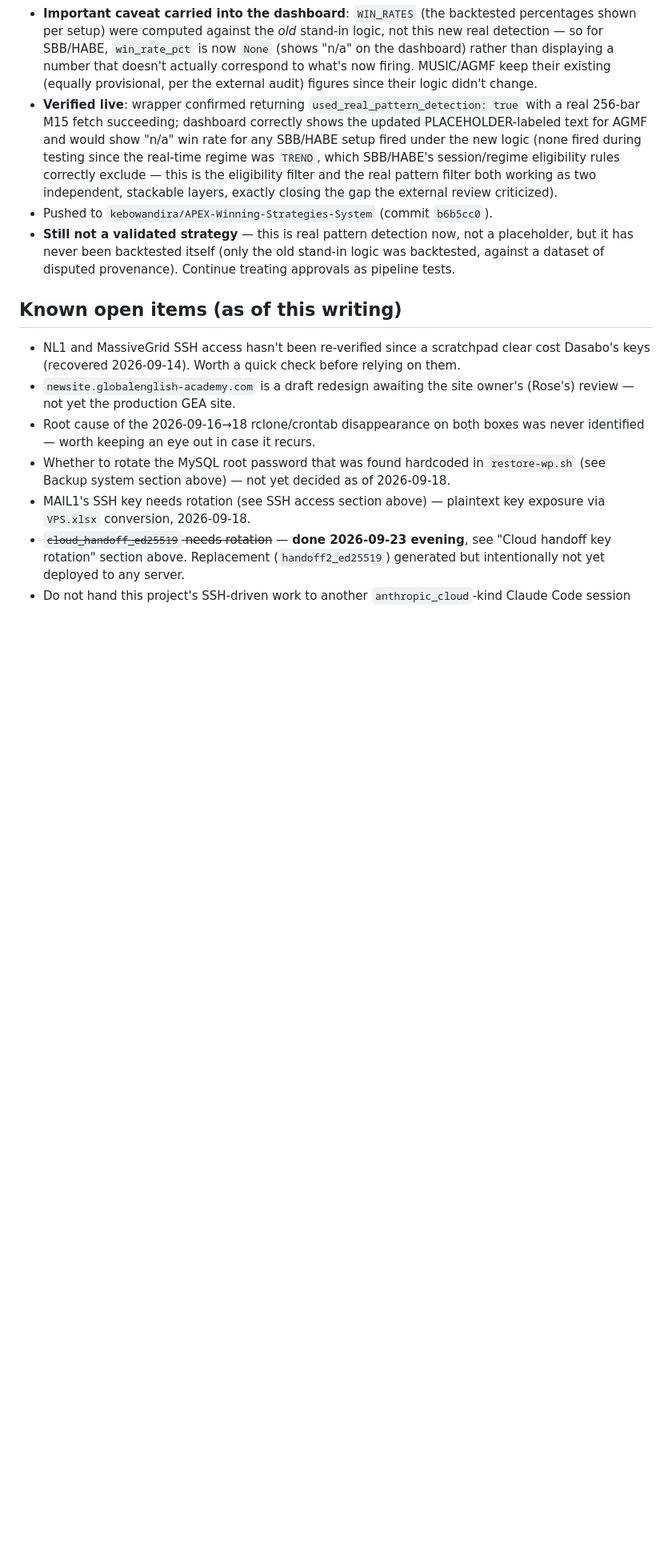
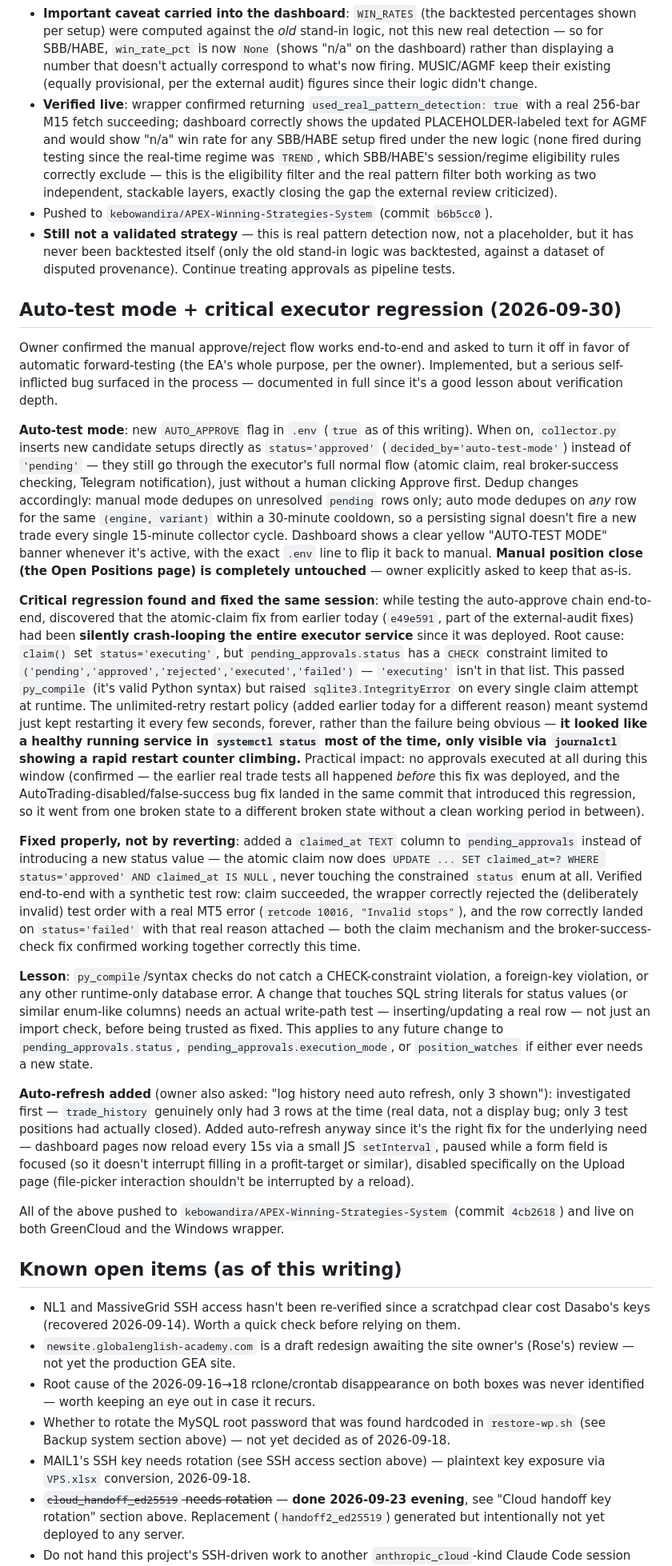
Before and after one commit to kebowandira/TOTAT, a Markdown page: claude-shared-context/INFRASTRUCTURE_SUMMARY.md, the part around one of its changes. Shown at 80% size. Rendered like a GitHub page; blank space fills up the shorter version.

Commit message:
Document auto-test mode and a self-inflicted executor regression
Turned on auto-approve for strategy forward-testing per owner's
request. Found and fixed a critical bug introduced by an earlier fix
in the same session: the atomic-claim mechanism used a status value
that violated the DB's CHECK constraint, silently crash-looping the
executor the whole time (looked healthy in systemctl status, only
visible via journalctl's climbing restart counter). Fixed with a
separate claimed_at column instead of a new status value. Documented
as a lesson: syntax checks don't catch runtime DB constraint errors.

Co-Authored-By: Claude Sonnet 5 <noreply@anthropic.com>

```diff
--- a/claude-shared-context/INFRASTRUCTURE_SUMMARY.md
+++ b/claude-shared-context/INFRASTRUCTURE_SUMMARY.md
@@ -300,6 +300,22 @@ Owner asked whether we'd modified our EA with Astra's engines. Answer at the tim
 - Pushed to `kebowandira/APEX-Winning-Strategies-System` (commit `b6b5cc0`).
 - **Still not a validated strategy** — this is real pattern detection now, not a placeholder, but it has never been backtested itself (only the old stand-in logic was backtested, against a dataset of disputed provenance). Continue treating approvals as pipeline tests.
 
+## Auto-test mode + critical executor regression (2026-09-30)
+
+Owner confirmed the manual approve/reject flow works end-to-end and asked to turn it off in favor of automatic forward-testing (the EA's whole purpose, per the owner). Implemented, but a serious self-inflicted bug surfaced in the process — documented in full since it's a good lesson about verification depth.
+
+**Auto-test mode**: new `AUTO_APPROVE` flag in `.env` (`true` as of this writing). When on, `collector.py` inserts new candidate setups directly as `status='approved'` (`decided_by='auto-test-mode'`) instead of `'pending'` — they still go through the executor's full normal flow (atomic claim, real broker-success checking, Telegram notification), just without a human clicking Approve first. Dedup changes accordingly: manual mode dedupes on unresolved `pending` rows only; auto mode dedupes on *any* row for the same `(engine, variant)` within a 30-minute cooldown, so a persisting signal doesn't fire a new trade every single 15-minute collector cycle. Dashboard shows a clear yellow "AUTO-TEST MODE" banner whenever it's active, with the exact `.env` line to flip it back to manual. **Manual position close (the Open Positions page) is completely untouched** — owner explicitly asked to keep that as-is.
+
+**Critical regression found and fixed the same session**: while testing the auto-approve chain end-to-end, discovered that the atomic-claim fix from earlier today (`e49e591`, part of the external-audit fixes) had been **silently crash-looping the entire executor service** since it was deployed. Root cause: `claim()` set `status='executing'`, but `pending_approvals.status` has a `CHECK` constraint limited to `('pending','approved','rejected','executed','failed')` — `'executing'` isn't in that list. This passed `py_compile` (it's valid Python syntax) but raised `sqlite3.IntegrityError` on every single claim attempt at runtime. The unlimited-retry restart policy (added earlier today for a different reason) meant systemd just kept restarting it every few seconds, forever, rather than the failure being obvious — **it looked like a healthy running service in `systemctl status` most of the time, only visible via `journalctl` showing a rapid restart counter climbing.** Practical impact: no approvals executed at all during this window (confirmed — the earlier real trade tests all happened *before* this fix was deployed, and the AutoTrading-disabled/false-success bug fix landed in the same commit that introduced this regression, so it went from one broken state to a different broken state without a clean working period in between).
+
+**Fixed properly, not by reverting**: added a `claimed_at TEXT` column to `pending_approvals` instead of introducing a new status value — the atomic claim now does `UPDATE ... SET claimed_at=? WHERE status='approved' AND claimed_at IS NULL`, never touching the constrained `status` enum at all. Verified end-to-end with a synthetic test row: claim succeeded, the wrapper correctly rejected the (deliberately invalid) test order with a real MT5 error (`retcode 10016, "Invalid stops"`), and the row correctly landed on `status='failed'` with that real reason attached — both the claim mechanism and the broker-success-check fix confirmed working together correctly this time.
+
+**Lesson**: `py_compile`/syntax checks do not catch a CHECK-constraint violation, a foreign-key violation, or any other runtime-only database error. A change that touches SQL string literals for status values (or similar enum-like columns) needs an actual write-path test — inserting/updating a real row — not just an import check, before being trusted as fixed. This applies to any future change to `pending_approvals.status`, `pending_approvals.execution_mode`, or `position_watches` if either ever needs a new state.
+
+**Auto-refresh added** (owner also asked: "log history need auto refresh, only 3 shown"): investigated first — `trade_history` genuinely only had 3 rows at the time (real data, not a display bug; only 3 test positions had actually closed). Added auto-refresh anyway since it's the right fix for the underlying need — dashboard pages now reload every 15s via a small JS `setInterval`, paused while a form field is focused (so it doesn't interrupt filling in a profit-target or similar), disabled specifically on the Upload page (file-picker interaction shouldn't be interrupted by a reload).
+
+All of the above pushed to `kebowandira/APEX-Winning-Strategies-System` (commit `4cb2618`) and live on both GreenCloud and the Windows wrapper.
+
 ## Known open items (as of this writing)
 
 - NL1 and MassiveGrid SSH access hasn't been re-verified since a scratchpad clear cost Dasabo's keys (recovered 2026-09-14). Worth a quick check before relying on them.
```
Also changed, not shown: other parts of claude-shared-context/INFRASTRUCTURE_SUMMARY.md (+1 -1 lines).
